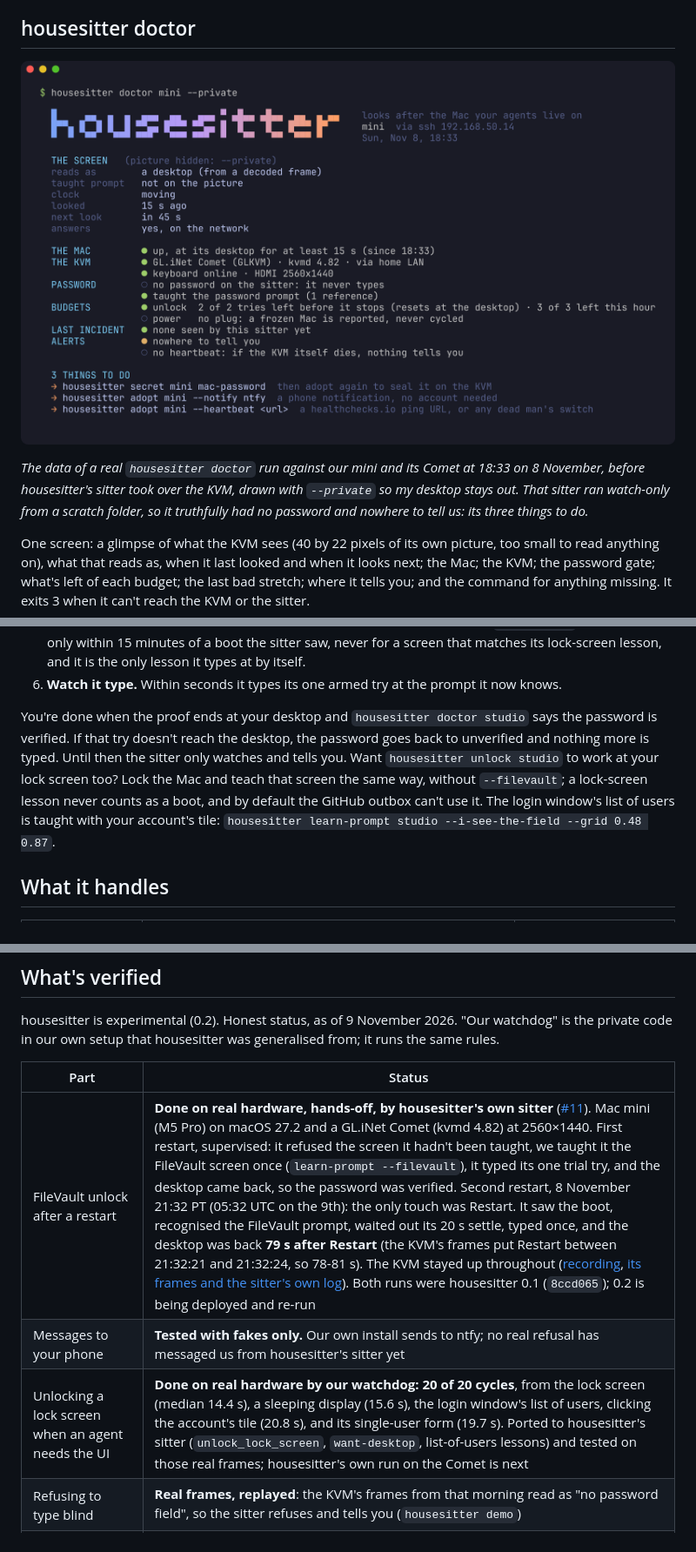
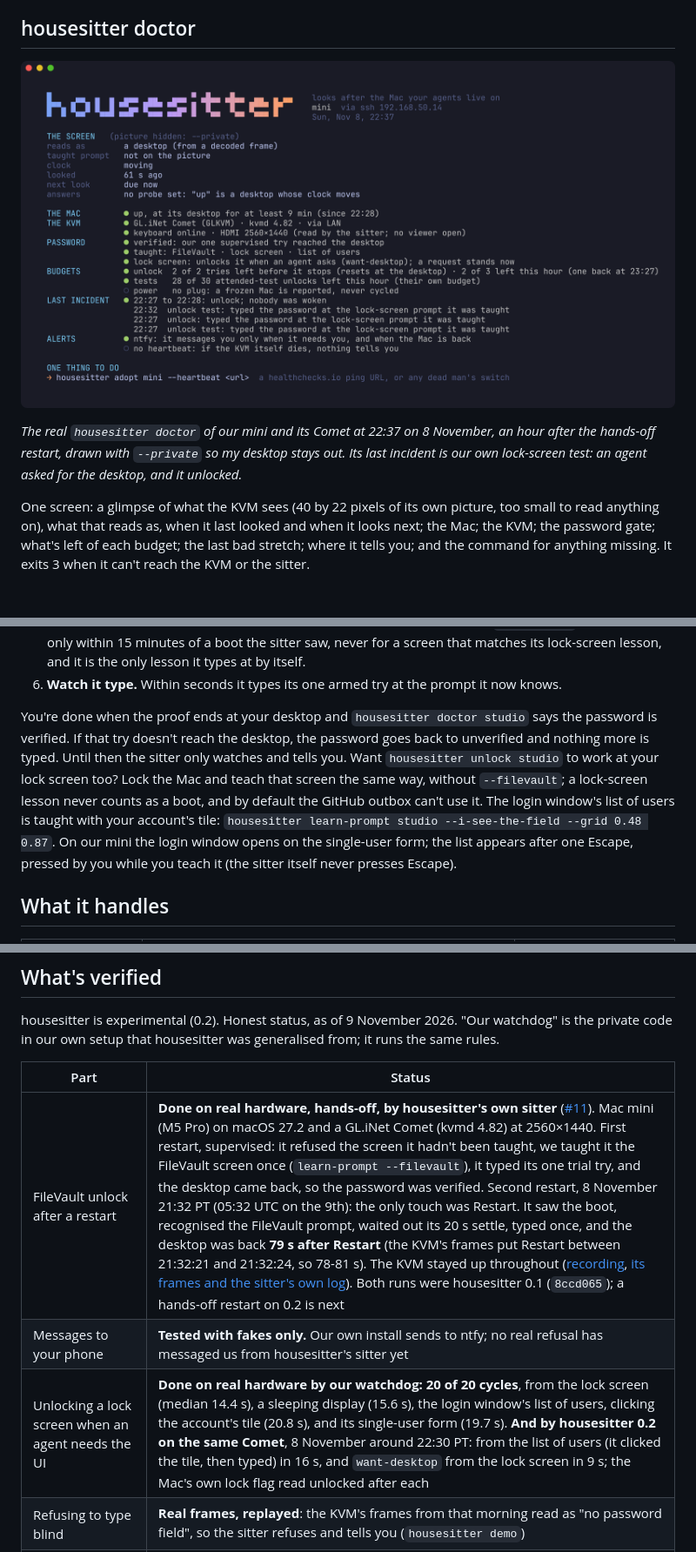
Before and after one commit to ourostack/housesitter, a Markdown page: README.md, 3 parts joined by grey strips. Shown at 87% size. GitHub-like rendering; pictures changed too: docs/img/doctor.png; blank space fills up the shorter version.

Commit message:
A real doctor from the sitter that did the unlock (22:37, 0.2 on the Comet); the live lock-screen and list-of-users results; doctor trims ledger lines at a word

```diff
--- a/README.md
+++ b/README.md
@@ -33,9 +33,9 @@ So housesitter types only where it sees the password prompt on its own picture,
 
 ## housesitter doctor
 
-<p align="center"><img src="docs/img/doctor.png" alt="housesitter doctor mini --private, with the gradient pixel wordmark. The screen reads as a desktop from a decoded frame, the taught prompt not on the picture, the clock moving, looked 15 seconds ago, next look in 45 seconds, the Mac answering. The Mac is up. The KVM is a GL.iNet Comet on kvmd 4.82 over the home LAN, keyboard online, HDMI 2560x1440. No password on this sitter, so it never types; the prompt is taught. 2 of 2 tries left before it stops, 3 of 3 this hour; no plug, so a frozen Mac is reported, never cycled. No incident seen by this sitter. Nowhere to tell you, and no heartbeat. Three things to do." width="100%"></p>
+<p align="center"><img src="docs/img/doctor.png" alt="housesitter doctor mini --private, a real run at 22:37 on 8 November against our mini and its Comet, with the gradient pixel wordmark. The picture is hidden; it reads as a desktop from a decoded frame, the taught prompt not on the picture, the clock moving, no probe set, so up is a desktop whose clock moves. The Mac is up at its desktop since 22:28. The KVM is a GL.iNet Comet on kvmd 4.82 over the LAN, keyboard online, HDMI 2560 by 1440 read by the sitter with no viewer open. The password is verified; it has been taught FileVault, the lock screen and the list of users; the lock screen is unlocked when an agent asks, and a request stands now. Budgets: 2 of 2 tries left before it stops, 2 of 3 this hour; 28 of 30 attended-test unlocks; no plug, so a frozen Mac is reported, never cycled. Last incident 22:27 to 22:28, an unlock, nobody woken, and three unlocks at the lock-screen prompt it was taught. Alerts go to ntfy; no heartbeat. One thing to do: add a heartbeat." width="100%"></p>
 
-*The data of a real `housesitter doctor` run against our mini and its Comet at 18:33 on 8 November, before housesitter's sitter took over the KVM, drawn with `--private` so my desktop stays out. That sitter ran watch-only from a scratch folder, so it truthfully had no password and nowhere to tell us: its three things to do.*
+*The real `housesitter doctor` of our mini and its Comet at 22:37 on 8 November, an hour after the hands-off restart, drawn with `--private` so my desktop stays out. Its last incident is our own lock-screen test: an agent asked for the desktop, and it unlocked.*
 
 One screen: a glimpse of what the KVM sees (40 by 22 pixels of its own picture, too small to read anything on), what that reads as, when it last looked and when it looks next; the Mac; the KVM; the password gate; what's left of each budget; the last bad stretch; where it tells you; and the command for anything missing. It exits 3 when it can't reach the KVM or the sitter.
 
@@ -90,7 +90,7 @@ Then teach it your FileVault screen and arm it, once, while you watch (about ten
 5. **At the FileVault screen, teach it once.** The sitter sees a screen it hasn't been taught, so it waits and tells you. When `housesitter look studio` shows the password field, run `housesitter learn-prompt studio --i-see-the-field --filevault`. It keeps the bright pixels that stay put across three frames (on our mini, the avatar and the name), so a moving wallpaper drops out. `--filevault` is accepted only within 15 minutes of a boot the sitter saw, never for a screen that matches its lock-screen lesson, and it is the only lesson it types at by itself.
 6. **Watch it type.** Within seconds it types its one armed try at the prompt it now knows.
 
-You're done when the proof ends at your desktop and `housesitter doctor studio` says the password is verified. If that try doesn't reach the desktop, the password goes back to unverified and nothing more is typed. Until then the sitter only watches and tells you. Want `housesitter unlock studio` to work at your lock screen too? Lock the Mac and teach that screen the same way, without `--filevault`; a lock-screen lesson never counts as a boot, and by default the GitHub outbox can't use it. The login window's list of users is taught with your account's tile: `housesitter learn-prompt studio --i-see-the-field --grid 0.48 0.87`.
+You're done when the proof ends at your desktop and `housesitter doctor studio` says the password is verified. If that try doesn't reach the desktop, the password goes back to unverified and nothing more is typed. Until then the sitter only watches and tells you. Want `housesitter unlock studio` to work at your lock screen too? Lock the Mac and teach that screen the same way, without `--filevault`; a lock-screen lesson never counts as a boot, and by default the GitHub outbox can't use it. The login window's list of users is taught with your account's tile: `housesitter learn-prompt studio --i-see-the-field --grid 0.48 0.87`. On our mini the login window opens on the single-user form; the list appears after one Escape, pressed by you while you teach it (the sitter itself never presses Escape).
 
 ## What it handles
 
@@ -184,9 +184,9 @@ housesitter is experimental (0.2). Honest status, as of 9 November 2026. "Our wa
 
 | Part | Status |
 | --- | --- |
-| FileVault unlock after a restart | **Done on real hardware, hands-off, by housesitter's own sitter** ([#11](https://github.com/ourostack/housesitter/issues/11)). Mac mini (M5 Pro) on macOS 27.2 and a GL.iNet Comet (kvmd 4.82) at 2560×1440. First restart, supervised: it refused the screen it hadn't been taught, we taught it the FileVault screen once (`learn-prompt --filevault`), it typed its one trial try, and the desktop came back, so the password was verified. Second restart, 8 November 21:32 PT (05:32 UTC on the 9th): the only touch was Restart. It saw the boot, recognised the FileVault prompt, waited out its 20 s settle, typed once, and the desktop was back **79 s after Restart** (the KVM's frames put Restart between 21:32:21 and 21:32:24, so 78-81 s). The KVM stayed up throughout ([recording](docs/img/restart.gif), [its frames and the sitter's own log](docs/proof/2026-11-09/)). Both runs were housesitter 0.1 (`8ccd065`); 0.2 is being deployed and re-run |
+| FileVault unlock after a restart | **Done on real hardware, hands-off, by housesitter's own sitter** ([#11](https://github.com/ourostack/housesitter/issues/11)). Mac mini (M5 Pro) on macOS 27.2 and a GL.iNet Comet (kvmd 4.82) at 2560×1440. First restart, supervised: it refused the screen it hadn't been taught, we taught it the FileVault screen once (`learn-prompt --filevault`), it typed its one trial try, and the desktop came back, so the password was verified. Second restart, 8 November 21:32 PT (05:32 UTC on the 9th): the only touch was Restart. It saw the boot, recognised the FileVault prompt, waited out its 20 s settle, typed once, and the desktop was back **79 s after Restart** (the KVM's frames put Restart between 21:32:21 and 21:32:24, so 78-81 s). The KVM stayed up throughout ([recording](docs/img/restart.gif), [its frames and the sitter's own log](docs/proof/2026-11-09/)). Both runs were housesitter 0.1 (`8ccd065`); a hands-off restart on 0.2 is next |
 | Messages to your phone | **Tested with fakes only.** Our own install sends to ntfy; no real refusal has messaged us from housesitter's sitter yet |
-| Unlocking a lock screen when an agent needs the UI | **Done on real hardware by our watchdog: 20 of 20 cycles**, from the lock screen (median 14.4 s), a sleeping display (15.6 s), the login window's list of users, clicking the account's tile (20.8 s), and its single-user form (19.7 s). Ported to housesitter's sitter (`unlock_lock_screen`, `want-desktop`, list-of-users lessons) and tested on those real frames; housesitter's own run on the Comet is next |
+| Unlocking a lock screen when an agent needs the UI | **Done on real hardware by our watchdog: 20 of 20 cycles**, from the lock screen (median 14.4 s), a sleeping display (15.6 s), the login window's list of users, clicking the account's tile (20.8 s), and its single-user form (19.7 s). **And by housesitter 0.2 on the same Comet**, 8 November around 22:30 PT: from the list of users (it clicked the tile, then typed) in 16 s, and `want-desktop` from the lock screen in 9 s; the Mac's own lock flag read unlocked after each |
 | Refusing to type blind | **Real frames, replayed**: the KVM's frames from that morning read as "no password field", so the sitter refuses and tells you (`housesitter demo`) |
 | Learning the prompt without OCR | **Real frames, in tests**: taught at the FileVault screen of that restart, it matches every FileVault frame at 100% and the lock screen, a desktop and the morning's no-field wallpaper at under 10%. Taught at the lock screen, it matches the lock screen at 100% and 93% with an aerial wallpaper moving, and FileVault not at all, which is why setup teaches it at FileVault. Taught at the list of users, it matches every list-of-users frame and none of the lock-screen or login-window frames |
 | `doctor`, `look`, `status` | **Run on real hardware**, read-only, against our Comet. That run found a real bug (pinned TLS failing when requests ran in parallel), now fixed with a test |
```
Also changed, not shown: 1 other file.
